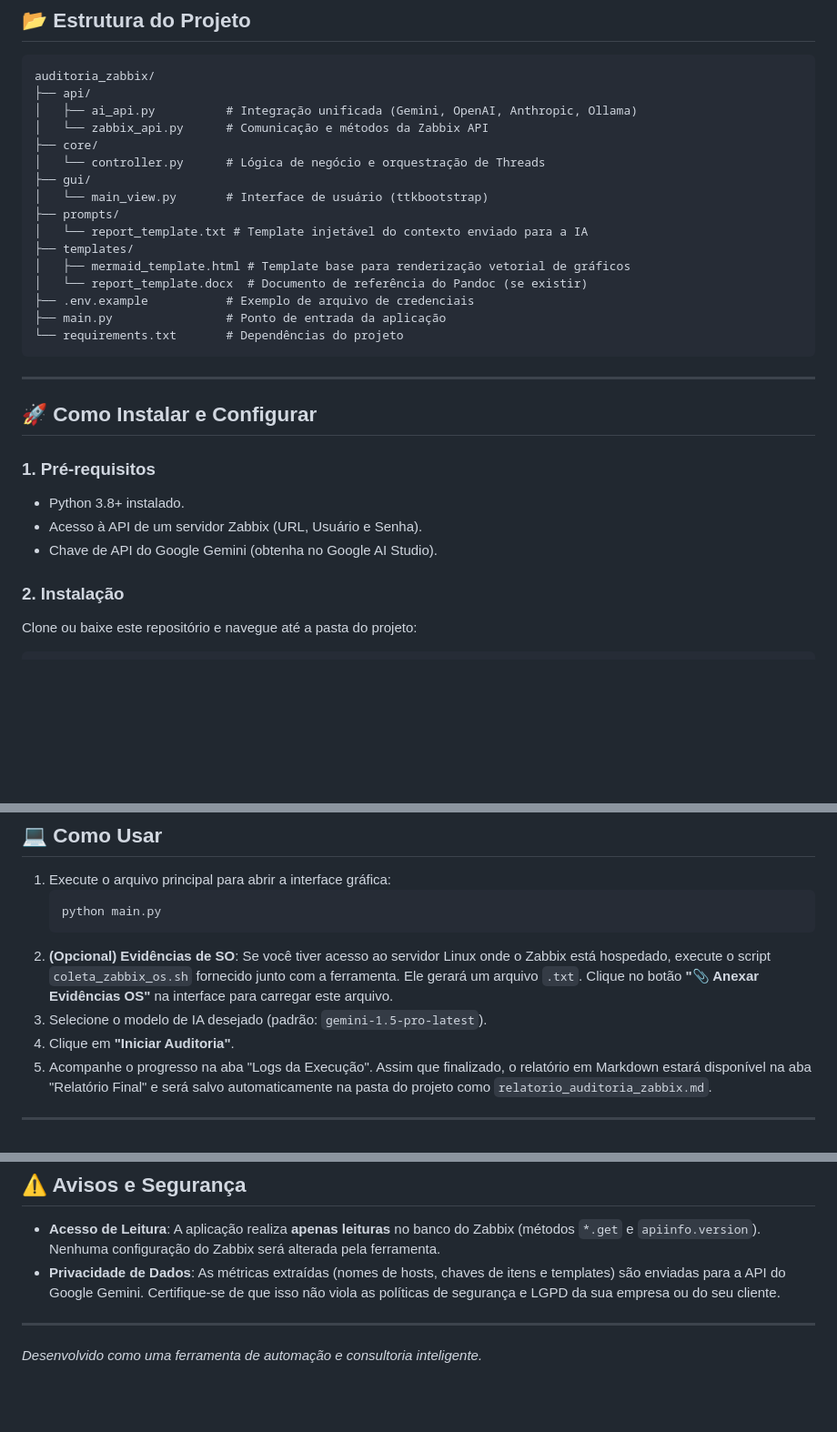
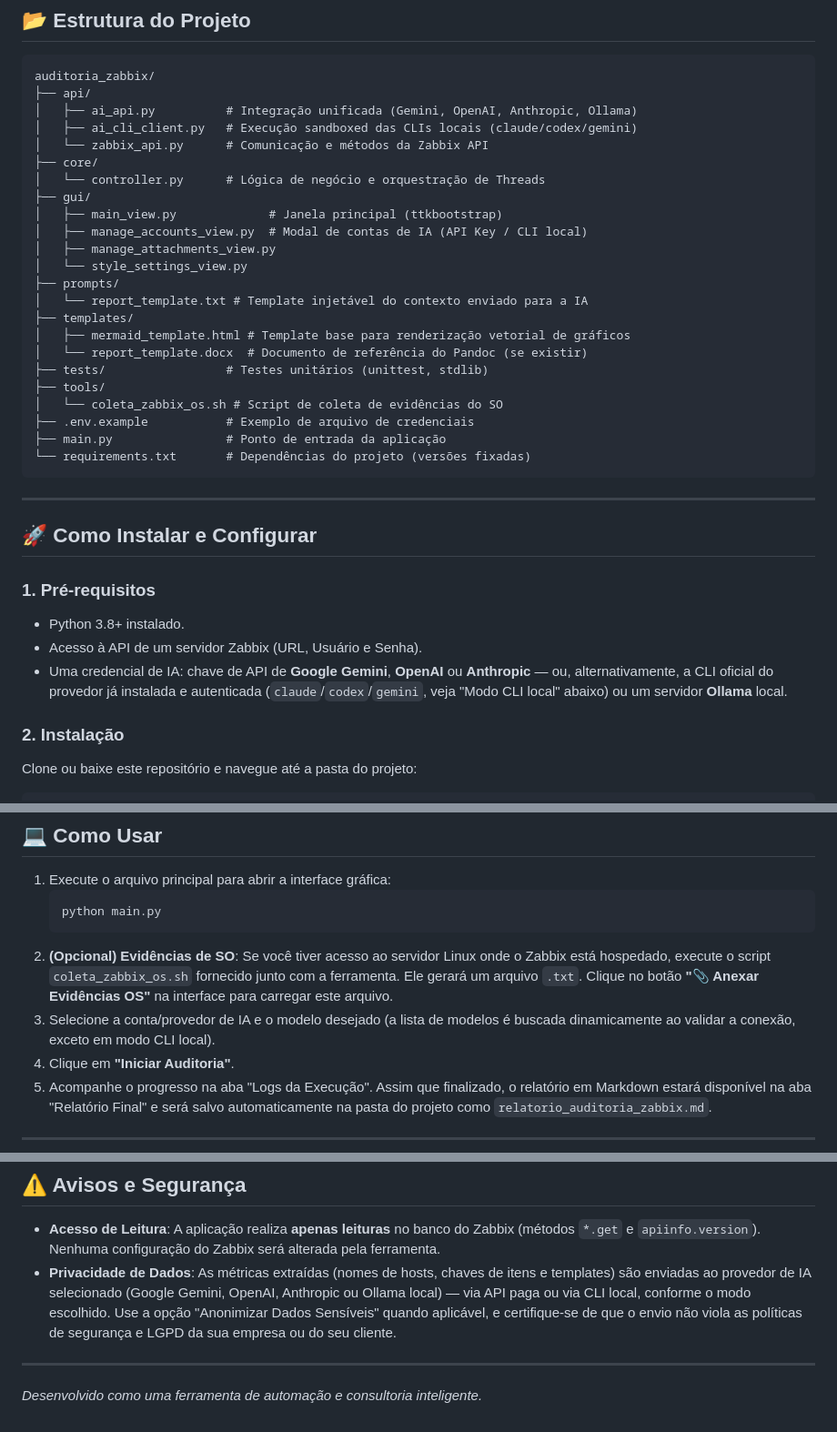
Before and after one commit to FernandoRD/auditoria_zabbix, a Markdown page: README.md, 3 parts joined by grey strips. Shown at 91% size. Rendered like a GitHub page; blank space fills up the shorter version.

````diff
--- a/README.md
+++ b/README.md
@@ -28,19 +28,26 @@ Ideal para consultores, arquitetos de monitoramento e equipes de infraestrutura
 auditoria_zabbix/
 ├── api/
 │   ├── ai_api.py          # Integração unificada (Gemini, OpenAI, Anthropic, Ollama)
+│   ├── ai_cli_client.py   # Execução sandboxed das CLIs locais (claude/codex/gemini)
 │   └── zabbix_api.py      # Comunicação e métodos da Zabbix API
 ├── core/
 │   └── controller.py      # Lógica de negócio e orquestração de Threads
 ├── gui/
-│   └── main_view.py       # Interface de usuário (ttkbootstrap)
+│   ├── main_view.py             # Janela principal (ttkbootstrap)
+│   ├── manage_accounts_view.py  # Modal de contas de IA (API Key / CLI local)
+│   ├── manage_attachments_view.py
+│   └── style_settings_view.py
 ├── prompts/
 │   └── report_template.txt # Template injetável do contexto enviado para a IA
 ├── templates/
 │   ├── mermaid_template.html # Template base para renderização vetorial de gráficos
 │   └── report_template.docx  # Documento de referência do Pandoc (se existir)
+├── tests/                 # Testes unitários (unittest, stdlib)
+├── tools/
+│   └── coleta_zabbix_os.sh # Script de coleta de evidências do SO
 ├── .env.example           # Exemplo de arquivo de credenciais
 ├── main.py                # Ponto de entrada da aplicação
-└── requirements.txt       # Dependências do projeto
+└── requirements.txt       # Dependências do projeto (versões fixadas)
 ```
 
 ---
@@ -50,7 +57,7 @@ auditoria_zabbix/
 ### 1. Pré-requisitos
 - Python 3.8+ instalado.
 - Acesso à API de um servidor Zabbix (URL, Usuário e Senha).
-- Chave de API do Google Gemini (obtenha no Google AI Studio).
+- Uma credencial de IA: chave de API de **Google Gemini**, **OpenAI** ou **Anthropic** — ou, alternativamente, a CLI oficial do provedor já instalada e autenticada (`claude`/`codex`/`gemini`, veja "Modo CLI local" abaixo) ou um servidor **Ollama** local.
 
 ### 2. Instalação
 Clone ou baixe este repositório e navegue até a pasta do projeto:
@@ -86,7 +93,7 @@ GEMINI_API_KEY="SUA_CHAVE_DO_GOOGLE_GEMINI"
    python main.py
    ```
 2. **(Opcional) Evidências de SO**: Se você tiver acesso ao servidor Linux onde o Zabbix está hospedado, execute o script `coleta_zabbix_os.sh` fornecido junto com a ferramenta. Ele gerará um arquivo `.txt`. Clique no botão **"📎 Anexar Evidências OS"** na interface para carregar este arquivo.
-3. Selecione o modelo de IA desejado (padrão: `gemini-1.5-pro-latest`).
+3. Selecione a conta/provedor de IA e o modelo desejado (a lista de modelos é buscada dinamicamente ao validar a conexão, exceto em modo CLI local).
 4. Clique em **"Iniciar Auditoria"**.
 5. Acompanhe o progresso na aba "Logs da Execução". Assim que finalizado, o relatório em Markdown estará disponível na aba "Relatório Final" e será salvo automaticamente na pasta do projeto como `relatorio_auditoria_zabbix.md`.
 
@@ -115,7 +122,7 @@ Em vez de pagar por token via API, cada conta de IA (Anthropic, OpenAI, Google G
 ## ⚠️ Avisos e Segurança
 
 - **Acesso de Leitura**: A aplicação realiza **apenas leituras** no banco do Zabbix (métodos `*.get` e `apiinfo.version`). Nenhuma configuração do Zabbix será alterada pela ferramenta.
-- **Privacidade de Dados**: As métricas extraídas (nomes de hosts, chaves de itens e templates) são enviadas para a API do Google Gemini. Certifique-se de que isso não viola as políticas de segurança e LGPD da sua empresa ou do seu cliente.
+- **Privacidade de Dados**: As métricas extraídas (nomes de hosts, chaves de itens e templates) são enviadas ao provedor de IA selecionado (Google Gemini, OpenAI, Anthropic ou Ollama local) — via API paga ou via CLI local, conforme o modo escolhido. Use a opção "Anonimizar Dados Sensíveis" quando aplicável, e certifique-se de que o envio não viola as políticas de segurança e LGPD da sua empresa ou do seu cliente.
 
 ---
 *Desenvolvido como uma ferramenta de automação e consultoria inteligente.*
````
Also changed, not shown: CLAUDE.md (+14 -2 lines), TECHNICAL_REFERENCE.md (+4 -1 lines).
